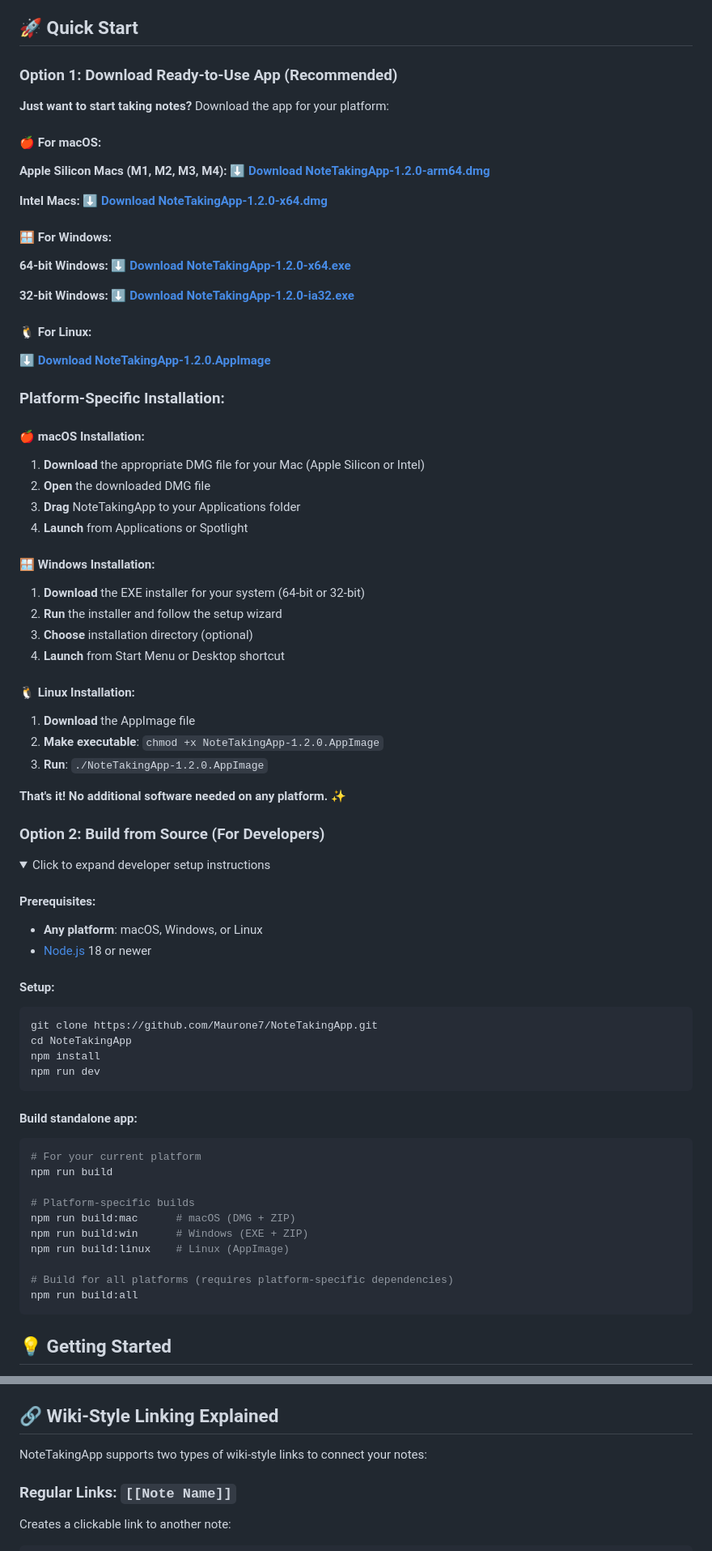
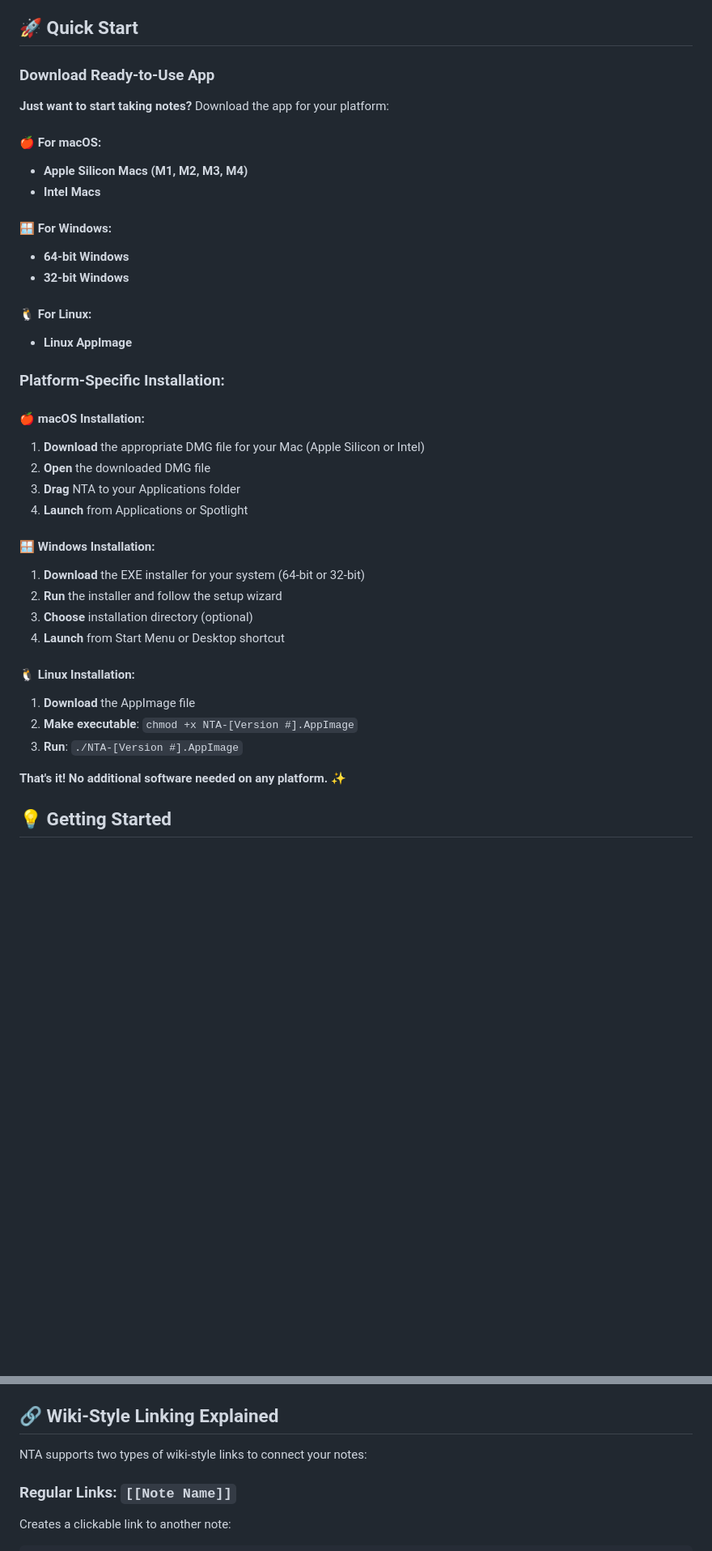
Before and after one commit to Maurone7/NTA, a Markdown page: README.md, 2 parts joined by grey strips. Shown at 81% size. Rendered like a GitHub page; folded sections open; blank space fills up the shorter version.

Commit message:
Revise README for NTA and update installation details
Updated README to reflect app name change from NoteTakingApp to NTA, added installation instructions for macOS, Windows, and Linux, and included new features and support links.

````diff
--- a/README.md
+++ b/README.md
@@ -67,33 +84,27 @@ Click the **gear icon** in the bottom status bar to access comprehensive customi
 
 ## 🚀 Quick Start
 
-### Option 1: Download Ready-to-Use App (Recommended)
+### Download Ready-to-Use App
 
 **Just want to start taking notes?** Download the app for your platform:
 
 #### 🍎 For macOS:
-**Apple Silicon Macs (M1, M2, M3, M4):**
-**[⬇️ Download NoteTakingApp-1.2.0-arm64.dmg](https://github.com/Maurone7/NoteTakingApp/releases/latest/download/NoteTakingApp-1.2.0-arm64.dmg)**
-
-**Intel Macs:**
-**[⬇️ Download NoteTakingApp-1.2.0-x64.dmg](https://github.com/Maurone7/NoteTakingApp/releases/latest/download/NoteTakingApp-1.2.0-x64.dmg)**
+- **Apple Silicon Macs (M1, M2, M3, M4)**
+- **Intel Macs**
 
 #### 🪟 For Windows:
-**64-bit Windows:**
-**[⬇️ Download NoteTakingApp-1.2.0-x64.exe](https://github.com/Maurone7/NoteTakingApp/releases/latest/download/NoteTakingApp-1.2.0-x64.exe)**
-
-**32-bit Windows:**
-**[⬇️ Download NoteTakingApp-1.2.0-ia32.exe](https://github.com/Maurone7/NoteTakingApp/releases/latest/download/NoteTakingApp-1.2.0-ia32.exe)**
+- **64-bit Windows**
+- **32-bit Windows**
 
 #### 🐧 For Linux:
-**[⬇️ Download NoteTakingApp-1.2.0.AppImage](https://github.com/Maurone7/NoteTakingApp/releases/latest/download/NoteTakingApp-1.2.0.AppImage)**
+- **Linux AppImage**
 
 ### Platform-Specific Installation:
 
 #### 🍎 macOS Installation:
 1. **Download** the appropriate DMG file for your Mac (Apple Silicon or Intel)
 2. **Open** the downloaded DMG file
-3. **Drag** NoteTakingApp to your Applications folder
+3. **Drag** NTA to your Applications folder
 4. **Launch** from Applications or Spotlight
 
 #### 🪟 Windows Installation:
@@ -104,43 +115,10 @@ Click the **gear icon** in the bottom status bar to access comprehensive customi
 
 #### 🐧 Linux Installation:
 1. **Download** the AppImage file
-2. **Make executable**: `chmod +x NoteTakingApp-1.2.0.AppImage`
-3. **Run**: `./NoteTakingApp-1.2.0.AppImage`
+2. **Make executable**: `chmod +x NTA-[Version #].AppImage`
+3. **Run**: `./NTA-[Version #].AppImage`
 
 **That's it! No additional software needed on any platform.** ✨
-
-### Option 2: Build from Source (For Developers)
-
-<details>
-<summary>Click to expand developer setup instructions</summary>
-
-#### Prerequisites:
-- **Any platform**: macOS, Windows, or Linux
-- [Node.js](https://nodejs.org/) 18 or newer
-
-#### Setup:
-```bash
-git clone https://github.com/Maurone7/NoteTakingApp.git
-cd NoteTakingApp
-npm install
-npm run dev
-```
-
-#### Build standalone app:
-```bash
-# For your current platform
-npm run build
-
-# Platform-specific builds
-npm run build:mac      # macOS (DMG + ZIP)
-npm run build:win      # Windows (EXE + ZIP)
-npm run build:linux    # Linux (AppImage)
-
-# Build for all platforms (requires platform-specific dependencies)
-npm run build:all
-```
-
-</details>
 
 ## 💡 Getting Started
 
@@ -174,7 +154,7 @@ $$\int_{-\infty}^{\infty} e^{-x^2} dx = \sqrt{\pi}$$
 
 ## 🔗 Wiki-Style Linking Explained
 
-NoteTakingApp supports two types of wiki-style links to connect your notes:
+NTA supports two types of wiki-style links to connect your notes:
 
 ### Regular Links: `[[Note Name]]`
 Creates a clickable link to another note:
````
Also changed, not shown: other parts of README.md (+32 -9 lines).
